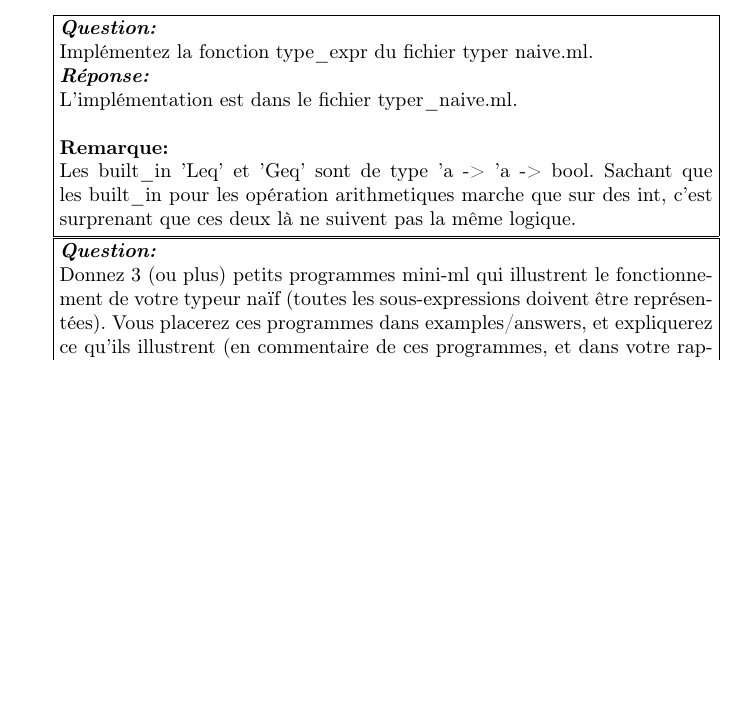
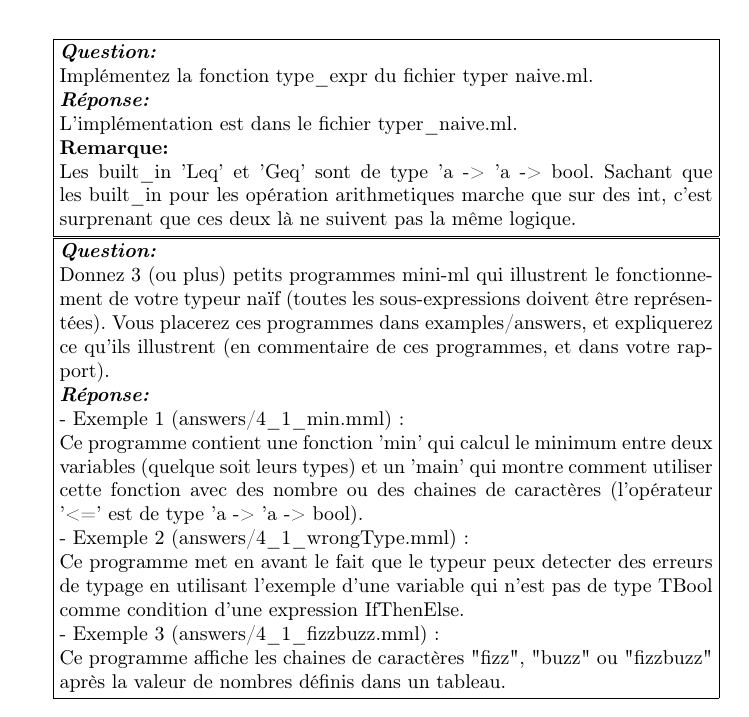
Before and after one commit to Mo27x/mini_ml, a LaTeX document (rendu.tex): part of page 5 of 6 before the commit and part of page 5 of 8 after it, cut so that both start at the same text, the shorter picture padded with empty space. Compiled offline with pdfLaTeX.

Commit message:
rendu final

```diff
--- a/rendu.tex
+++ b/rendu.tex
@@ -173,7 +179,21 @@ parseur simple et pourquoi c'est cette solution qui est la bonne.
   Vous placerez ces programmes dans examples/answers, et expliquerez ce qu'ils
   illustrent (en commentaire de ces programmes, et dans votre rapport).
 }
-{}
+{
+  - Exemple 1 (answers/4\_1\_min.mml):\\
+    Ce programme contient une fonction 'min' qui calcul le minimum entre deux
+    variables (quelque soit leurs types) et un 'main' qui montre comment utiliser
+    cette fonction avec des nombre ou des chaines de caractères
+    (l'opérateur '<=' est de type 'a -> 'a -> bool).\\
+  - Exemple 2 (answers/4\_1\_wrongType.mml):\\
+    Ce programme met en avant le fait que le typeur peux detecter des erreurs de
+    typage en utilisant l'exemple d'une variable qui n'est pas de type TBool comme
+    condition d'une expression IfThenElse.\\
+  - Exemple 3 (answers/4\_1\_fizzbuzz.mml):\\
+    Ce programme affiche les chaines de caractères "fizz", "buzz" ou "fizzbuzz"
+    après la valeur de nombres définis dans un tableau.
+
+}
 {}
 
 \question{
@@ -203,7 +230,15 @@ parseur simple et pourquoi c'est cette solution qui est la bonne.
   Dans les exemples de la question précédente, lesquels sont typés correctement,
   lesquels ne le sont pas ? Expliquez pourquoi.
 }
-{}
+{
+  - Exemple 1 (answers/4\_1\_min.mml):\\
+  Toutes les contraintes sont respectées, le programme est donc correctement typé.\\
+  - Exemple 2 (answers/4\_1\_wrongType.mml):\\
+  Le programme n'est donc pas correctement typé car au moins une des contraintes n'est pas respecté. Comme expliqué dans les réponses précédentes, c'est celle induite par la condition du IfThenElse.\\
+  - Exemple 3 (answers/4\_1\_fizzbuzz.mml):\\
+  Le programme est donc correctement typé.\\
+
+}
 {}
 
 \question{
```
Also changed, not shown: assets/4_1_contraintes.png (added), rendu.pdf, rendu.tex (46 more changed lines).
